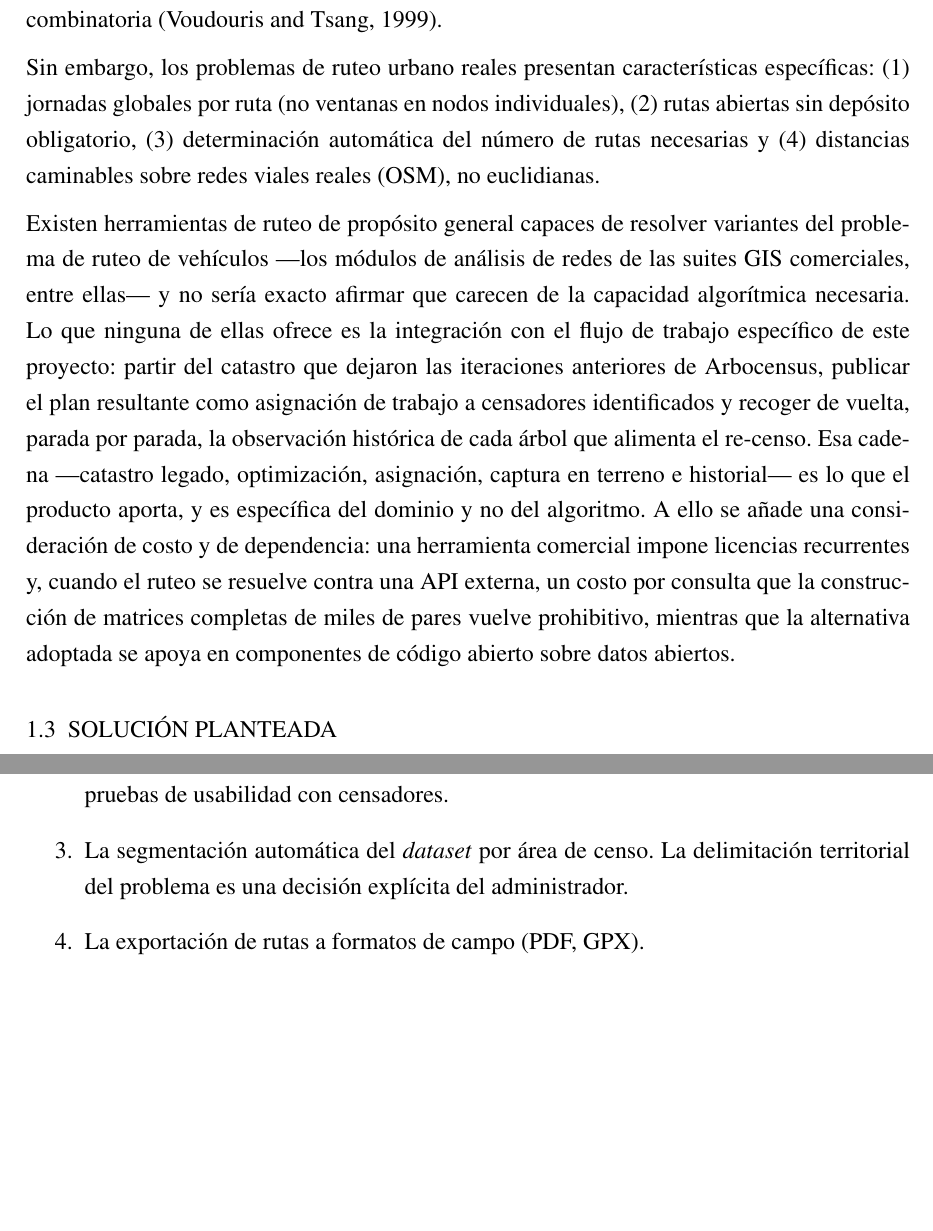
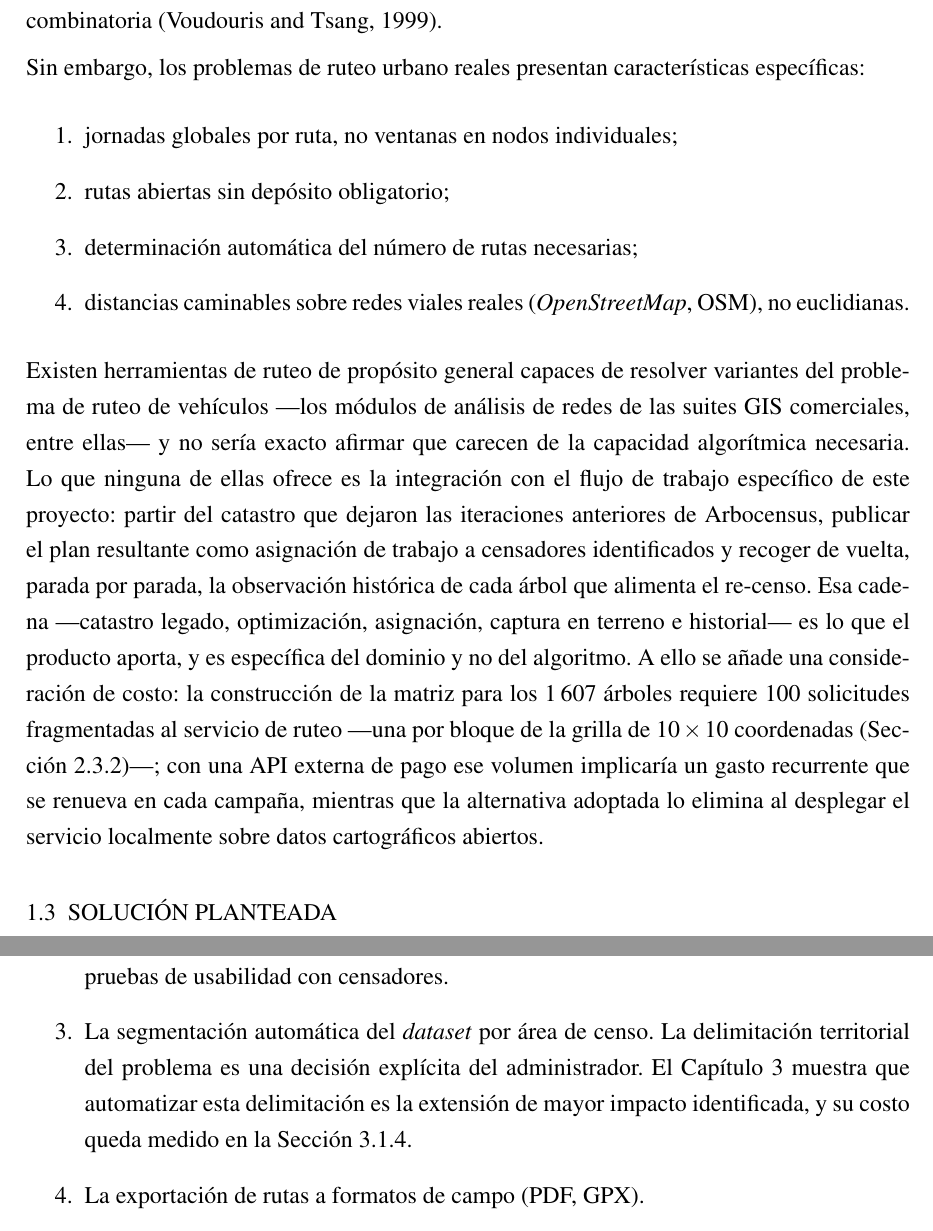
Before and after one commit to AlbertoZuiga/arbocensus, a LaTeX thesis (docs/thesis/main.tex, which reads docs/thesis/secciones/01-problematica.tex): two parts of pages 13 and 16 of 101, joined at a grey line, cut so that both start at the same text, the shorter picture padded with empty space. Compiled offline with pdfLaTeX.

Commit message:
docs(thesis): cerrar hallazgos de capítulo 1 (fondo, redacción, calidad)
Fondo:
- C1-A04: «supera los 350 nodos» → «asciende a 1 607 nodos», remueve
  chunking del capítulo de problemática (RE-01, RE-02)
- C1-B05: elimina la frase de cierre de §1.1 que repite la apertura de §1.2
- C1-A02: reformula argumento de costo apoyado en cifra propia (100
  solicitudes, RE-01) en lugar de afirmar licencias sin citar fuente
- C1-B07: añade cláusula en §1.3.3 que anticipa que la segmentación por
  área es la extensión de mayor impacto (§3.3.2)
- C1-A03: Reproducibilidad → aclara que las métricas por ruta se
  re-derivan con route_audit (contradición con §3.1.2 resuelta)
- C1-B08: Rendimiento solver → añade evidencia de presupuesto captura
  la mejora (tab:sensibilidad-tl)
- C1-B09: «Cobertura» → «Alcance» en atributo Verificabilidad

Siglas y terminología:
- GIS: expande en primera aparición (§1.2)
- OSM: expande en primera aparición con nombre completo
- C1-C16: censista → censador (único uso en el capítulo)

Redacción:
- C1-C10: elimina «aproximadamente» frente a cifra exacta (1 178)
- C1-C11: «sustancialmente menor» → «de una a tres personas» con ref
- P8: fusiona párrafos monooracionales en §1.3.1 y §1.3.3
- P3: convierte enumeraciones inline (1)(2)(3)(4) a \begin{enumerate}

Co-Authored-By: Claude Sonnet 4.6 <noreply@anthropic.com>

```diff
--- a/docs/thesis/secciones/01-problematica.tex
+++ b/docs/thesis/secciones/01-problematica.tex
@@ -102,9 +99,12 @@ de ventanas horarias en nodos; y el \textit{Guided Local Search} (GLS), una meta
 efectiva para problemas de optimización combinatoria \citep{voudouris1999guided}.
 
 Sin embargo, los problemas de ruteo urbano reales presentan características específicas:
-(1) jornadas globales por ruta (no ventanas en nodos individuales), (2) rutas abiertas
-sin depósito obligatorio, (3) determinación automática del número de rutas necesarias
-y (4) distancias caminables sobre redes viales reales (OSM), no euclidianas.
+\begin{enumerate}
+  \item jornadas globales por ruta, no ventanas en nodos individuales;
+  \item rutas abiertas sin depósito obligatorio;
+  \item determinación automática del número de rutas necesarias;
+  \item distancias caminables sobre redes viales reales (\textit{OpenStreetMap}, OSM), no euclidianas.
+\end{enumerate}
 
 Existen herramientas de ruteo de propósito general capaces de resolver variantes del
 problema de ruteo de vehículos ---los módulos de análisis de redes de las suites GIS
@@ -116,11 +116,12 @@ censadores identificados y recoger de vuelta, parada por parada, la observación
 histórica de cada árbol que alimenta el re-censo. Esa cadena ---catastro legado,
 optimización, asignación, captura en terreno e historial--- es lo que el producto
 aporta, y es específica del dominio y no del algoritmo. A ello se añade una
-consideración de costo y de dependencia: una herramienta comercial impone licencias
-recurrentes y, cuando el ruteo se resuelve contra una API externa, un costo por
-consulta que la construcción de matrices completas de miles de pares vuelve
-prohibitivo, mientras que la alternativa adoptada se apoya en componentes de código
-abierto sobre datos abiertos.
+consideración de costo: la construcción de la matriz para los 1\,607 árboles requiere
+100 solicitudes fragmentadas al servicio de ruteo ---una por bloque de la grilla de
+$10 \times 10$ coordenadas (Sección~\ref{sec:matriz})---; con una API externa de pago
+ese volumen implicaría un gasto recurrente que se renueva en cada campaña, mientras
+que la alternativa adoptada lo elimina al desplegar el servicio localmente sobre datos
+cartográficos abiertos.
 
 \section{SOLUCIÓN PLANTEADA}
 \label{sec:solucion}
@@ -144,0 +139 @@ de carga entre equipos.
+  \item determina automáticamente el número de rutas necesarias $k$ dado el conjunto
@@ -225,7 +225,9 @@ Queda excluido, y se declara como tal antes de presentar resultados:
         terreno ni pruebas de usabilidad con censadores.
   \item La segmentación automática del \textit{dataset} por área de censo. La
         delimitación territorial del problema es una decisión explícita del
-        administrador.
+        administrador. El Capítulo~\ref{cap:resultados} muestra que automatizar esta
+        delimitación es la extensión de mayor impacto identificada, y su costo queda
+        medido en la Sección~\ref{sec:areas-reales}.
   \item La exportación de rutas a formatos de campo (PDF, GPX).
   \item La operación \textit{offline} robusta: se implementa una cola de sincronización
         básica, no un \textit{service worker} con cacheo de teselas.
```
Also changed, not shown: docs/thesis/secciones/01-problematica.tex (57 more changed lines).
